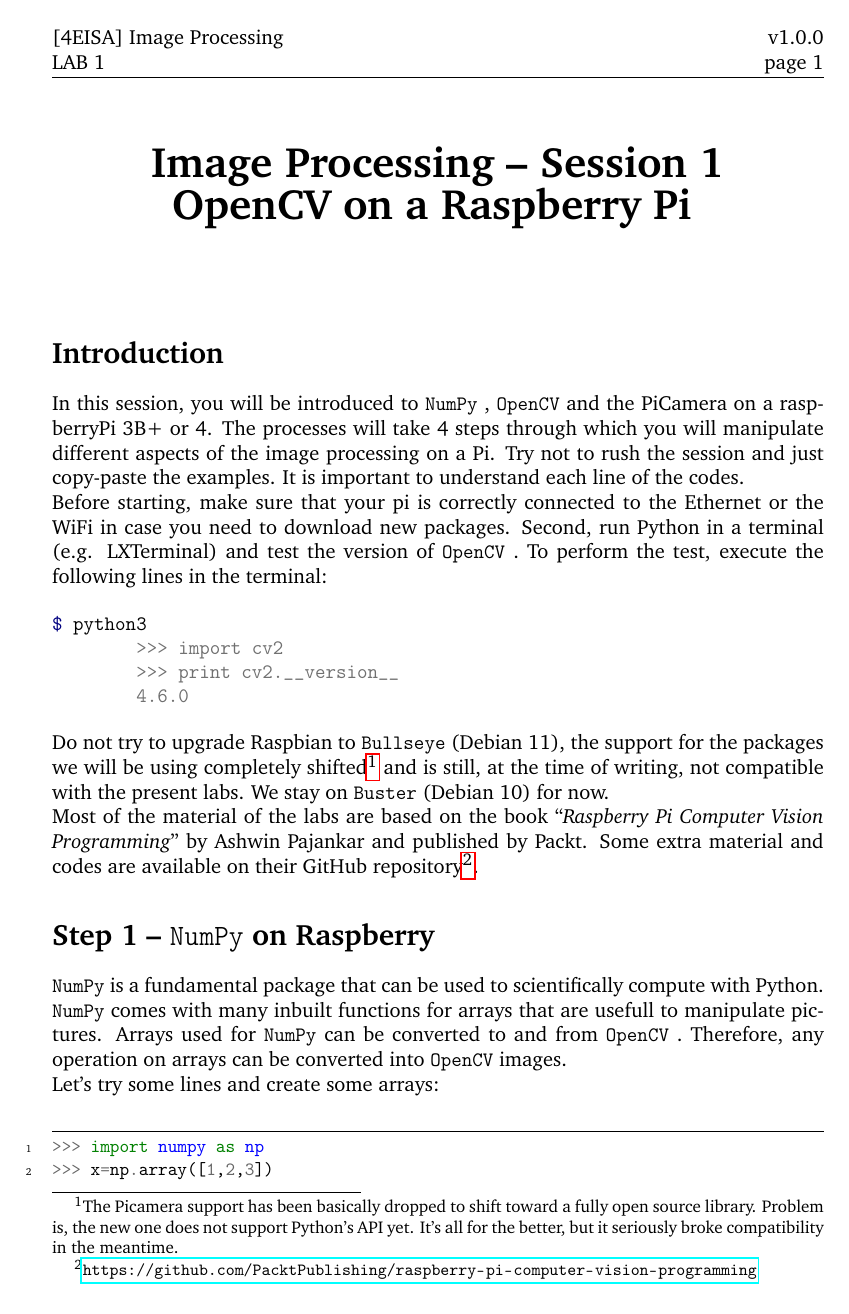
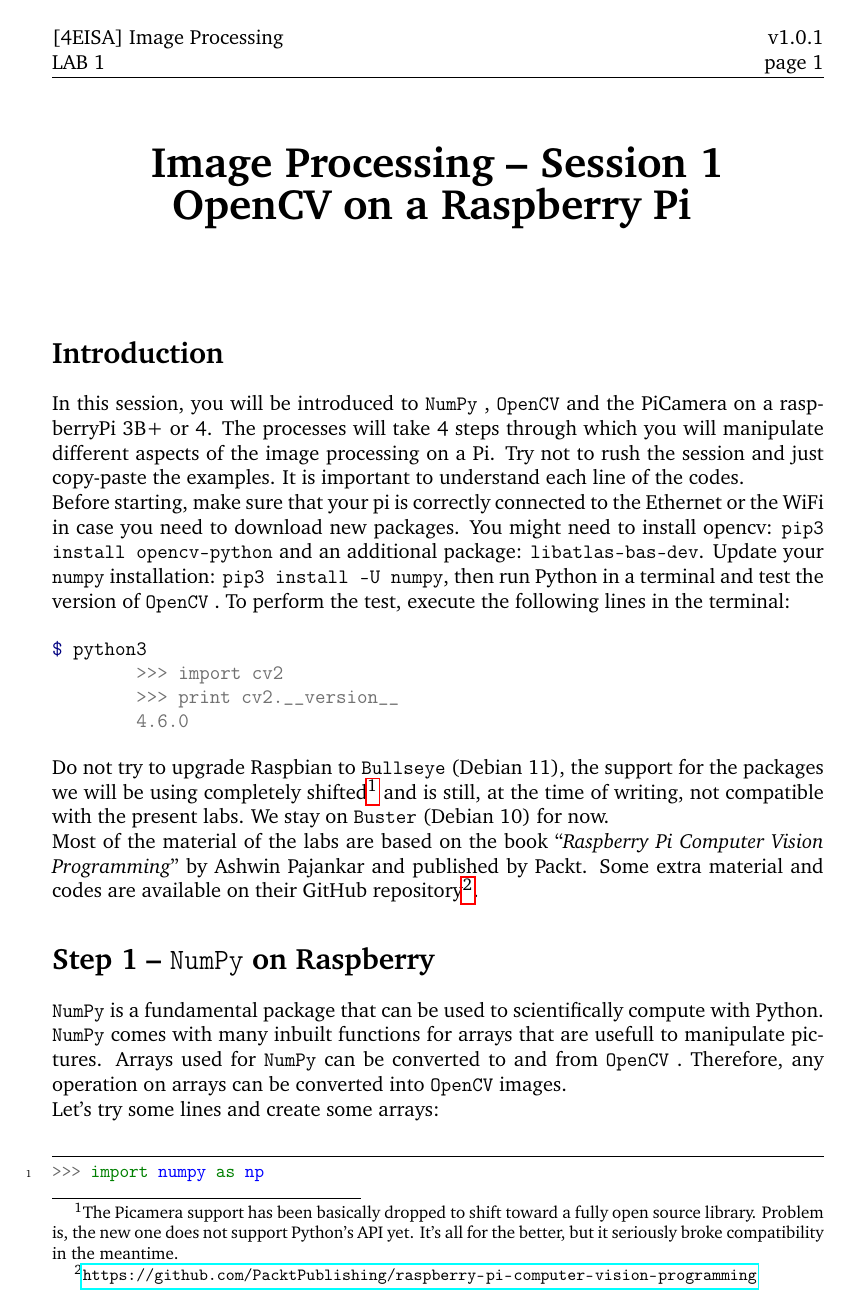
Before and after one commit to parastuffs/TI4L-L1-image-processing, a LaTeX document (Labo 1/4eisa40_traitement-images_labo1.tex): page 1 of 10. Compiled offline with pdfLaTeX.

Commit message:
[Labo 1] v1.0.1 steps to install opencv and extra packages.

```diff
--- a/Labo 1/4eisa40_traitement-images_labo1.tex
+++ b/Labo 1/4eisa40_traitement-images_labo1.tex
@@ -47,7 +47,7 @@
 %% fancy header & foot
 \pagestyle{fancy}
 \lhead{[4EISA] Image Processing\\ LAB 1 \ifthenelse{\boolean{corrige}}{~-- correction}{}}
-\rhead{v1.0.0\\ page \thepage}
+\rhead{v1.0.1\\ page \thepage}
 \cfoot{}
 %%
 
@@ -71,7 +71,8 @@ frame=lines,
 framesep=2mm,
 % baselinestretch=1.2,
 fontsize=\small,
-linenos
+linenos,
+breaklines
 }
 
 \begin{document}
@@ -82,7 +83,8 @@ linenos
 In this session, you will be introduced to \numpy, \opencv and the PiCamera on a raspberryPi 3B+ or 4. The processes will take 4 steps through which you will manipulate different aspects of the image processing on a Pi. Try not to rush the session and just copy-paste the examples. It is important to understand each line of the codes.
 
 Before starting, make sure that your pi is correctly connected to the Ethernet or the WiFi in case you need to download new packages.
-Second, run Python in a terminal (e.g. LXTerminal) and test the version of \opencv. To perform the test, execute the following lines in the terminal:
+You might need to install opencv: \texttt{pip3 install opencv-python} and an additional package: \texttt{libatlas-bas-dev}.
+Update your \texttt{numpy} installation: \texttt{pip3 install -U numpy}, then run Python in a terminal and test the version of \opencv. To perform the test, execute the following lines in the terminal:
 
 \begin{minted}{shell-session}
 $ python3
```
